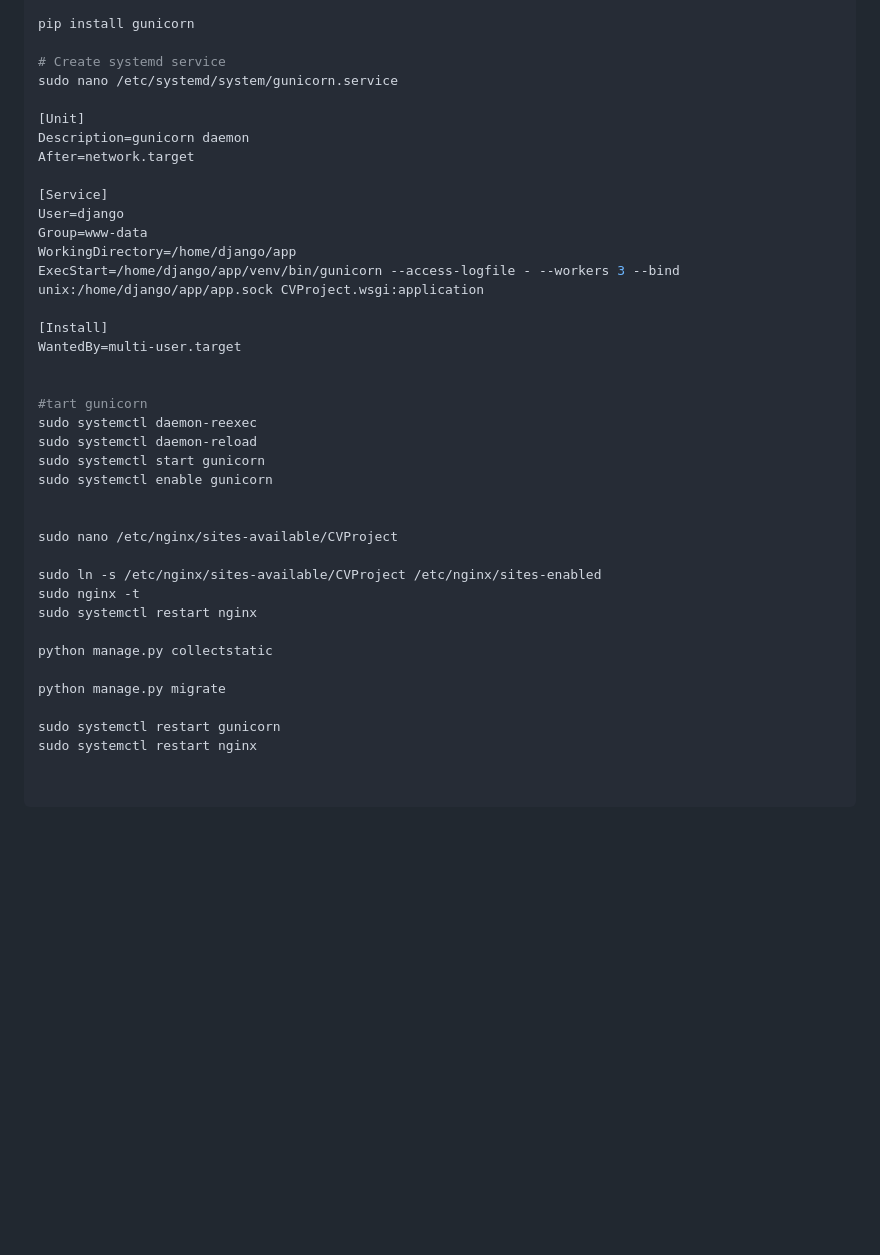
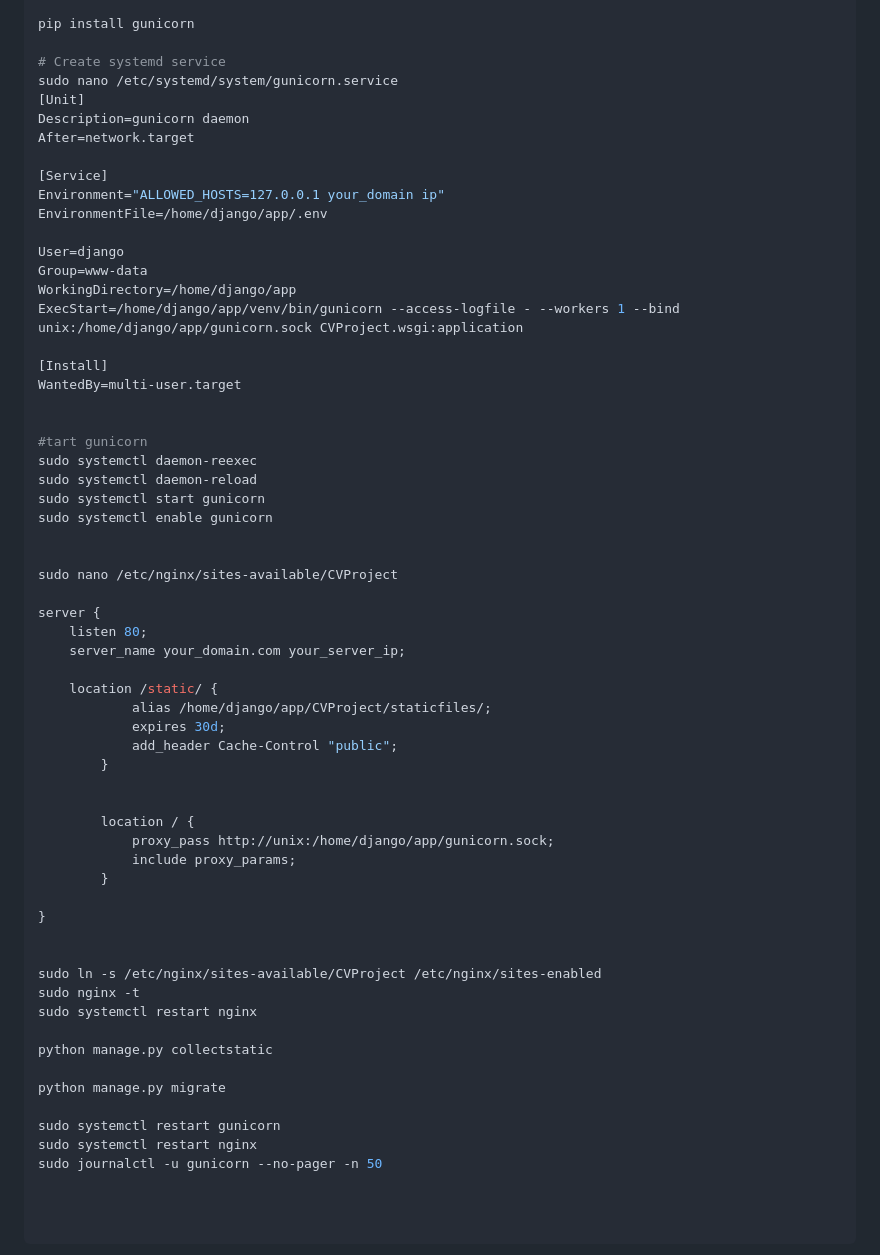
Before and after one commit to sergeyitaly/dteam-test, a Markdown page: README.md, the part around the change. Drawn GitHub-style; blank space fills up the shorter version.

```diff
--- a/README.md
+++ b/README.md
@@ -109,16 +109,18 @@ pip install gunicorn
 
 # Create systemd service
 sudo nano /etc/systemd/system/gunicorn.service
-
 [Unit]
 Description=gunicorn daemon
 After=network.target
 
 [Service]
+Environment="ALLOWED_HOSTS=127.0.0.1 your_domain ip"
+EnvironmentFile=/home/django/app/.env
+
 User=django
 Group=www-data
 WorkingDirectory=/home/django/app
-ExecStart=/home/django/app/venv/bin/gunicorn --access-logfile - --workers 3 --bind unix:/home/django/app/app.sock CVProject.wsgi:application
+ExecStart=/home/django/app/venv/bin/gunicorn --access-logfile - --workers 1 --bind unix:/home/django/app/gunicorn.sock CVProject.wsgi:application
 
 [Install]
 WantedBy=multi-user.target
@@ -133,6 +135,25 @@ sudo systemctl enable gunicorn
 
 sudo nano /etc/nginx/sites-available/CVProject
 
+server {
+    listen 80;
+    server_name your_domain.com your_server_ip;
+
+    location /static/ {
+            alias /home/django/app/CVProject/staticfiles/;
+            expires 30d;
+            add_header Cache-Control "public";
+        }
+
+
+        location / {
+            proxy_pass http://unix:/home/django/app/gunicorn.sock;
+            include proxy_params;
+        }
+
+}
+
+
 sudo ln -s /etc/nginx/sites-available/CVProject /etc/nginx/sites-enabled
 sudo nginx -t
 sudo systemctl restart nginx
@@ -143,3 +164,4 @@ python manage.py migrate
 
 sudo systemctl restart gunicorn
 sudo systemctl restart nginx
+sudo journalctl -u gunicorn --no-pager -n 50
```
